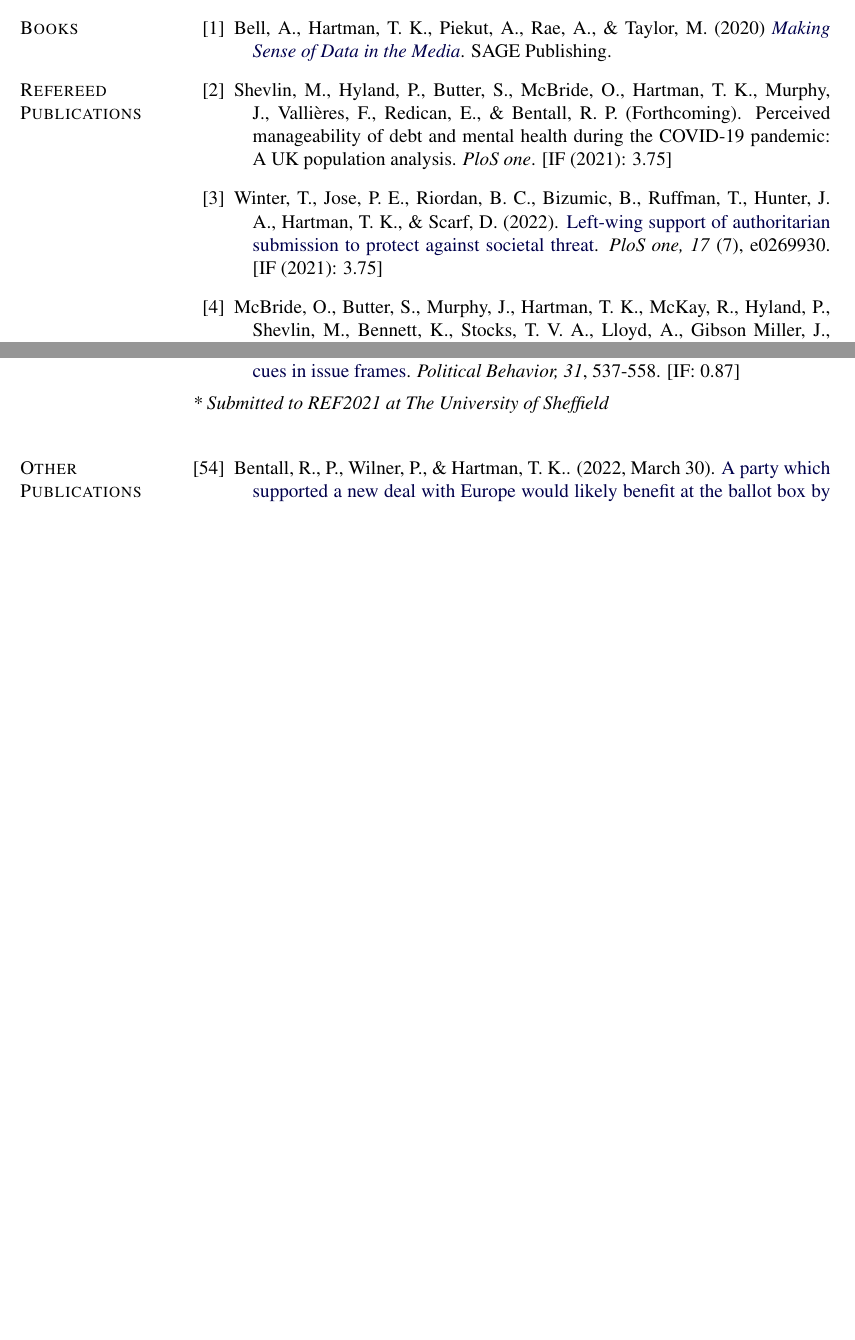
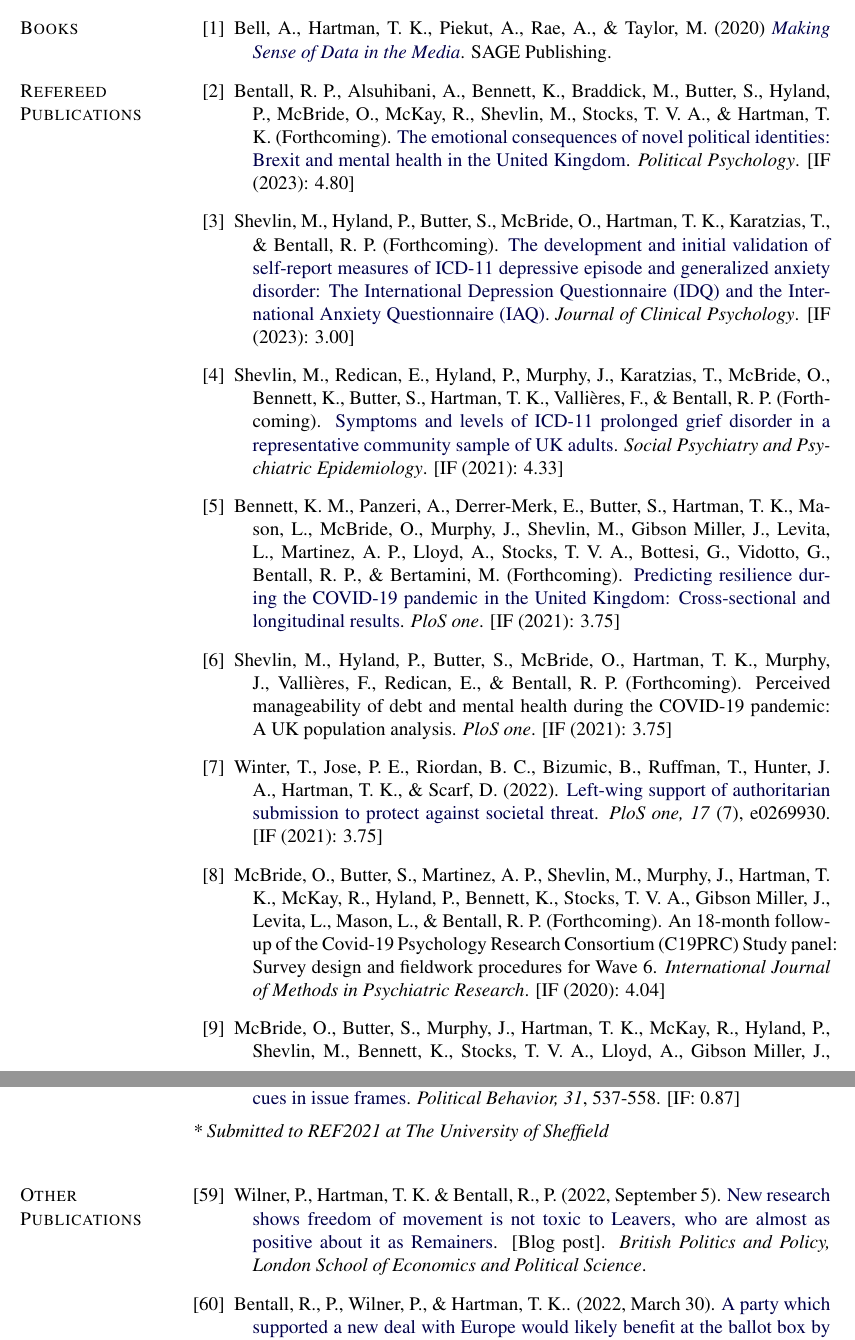
Before and after one commit to tkhartman/academic-cv, a LaTeX CV (hartman_cv.tex): two parts of pages 2 and 7 of 15 before the commit and two parts of pages 2 and 8 of 16 after it, joined at a grey line, cut so that both start at the same text, the shorter picture padded with empty space. Compiled offline with pdfLaTeX.

Commit message:
‘updates’

```diff
--- a/hartman_cv.tex
+++ b/hartman_cv.tex
@@ -478,6 +482,59 @@ B.A., \href{http://ps.ucdavis.edu/undergraduate/majors-and-minors/international-
 \section{Refereed Publications}
 
 \begin{bibenum}
+
+
+
+\item Bentall, R. P., Alsuhibani, A., Bennett, K.,
+		 Braddick, M., Butter, S., Hyland, P.,
+		 McBride, O., McKay, R., Shevlin, M.,
+		 Stocks, T. V. A., \& Hartman, T. K. (Forthcoming).
+          \href{https://psyarxiv.com/vmurd/download?format=pdf}
+          {The emotional consequences of novel political
+           identities: Brexit and mental health
+           in the United Kingdom}.
+          \emph{Political Psychology}. [IF (2023): 4.80]
+
+\item Shevlin, M., Hyland, P., Butter, S.,
+		 McBride, O., Hartman, T. K., Karatzias, T.,
+		 \& Bentall, R. P. (Forthcoming).
+		 \href{https://doi.org/10.1002/jclp.23446}
+		 {The development and initial validation
+		 of self‐report measures of ICD‐11
+		 depressive episode and generalized
+		 anxiety disorder: The International
+		 Depression Questionnaire (IDQ) and
+		 the International Anxiety Questionnaire (IAQ)}.
+		\emph{Journal of Clinical Psychology}.
+			[IF (2023): 3.00]
+
+\item Shevlin, M., Redican, E., Hyland, P.,
+		 Murphy, J., Karatzias, T., McBride, O.,
+		 Bennett, K., Butter, S., Hartman, T. K.,
+		 Vallières, F., \& Bentall, R. P. (Forthcoming).
+		 \href{https://link.springer.com/article/10.1007/s00127-023-02469-1}
+		 {Symptoms and levels of ICD-11
+		 prolonged grief disorder in a
+		 representative community sample of UK adults}.
+		\emph{Social Psychiatry and
+			Psychiatric Epidemiology}.
+			[IF (2021): 4.33]
+
+\item Bennett, K. M., Panzeri, A.,
+		Derrer-Merk, E., Butter, S., Hartman, T. K.,
+		Mason, L., McBride, O., Murphy, J.,
+		Shevlin, M., Gibson Miller, J.,
+		Levita, L., Martinez, A. P., Lloyd, A.,
+		Stocks, T. V. A., Bottesi, G.,
+		Vidotto, G., Bentall, R. P., \&
+		Bertamini, M. (Forthcoming).
+	\href{https://doi.org/10.1371/journal.pone.0283254}
+	{Predicting resilience during the COVID-19
+	pandemic in the United Kingdom: Cross-sectional
+	and longitudinal results}.
+		\textit{PloS one}.
+		[IF (2021): 3.75]
+
 \item Shevlin, M., Hyland, P., Butter, S.,
 		McBride, O., Hartman, T. K., Murphy, J.,
 		Vallières, F., Redican, E., \& Bentall, R. P. (Forthcoming).
@@ -495,6 +552,18 @@ B.A., \href{http://ps.ucdavis.edu/undergraduate/majors-and-minors/international-
 		to protect against societal threat}.
 		\textit{PloS one, 17} (7), e0269930.
 		[IF (2021): 3.75]
+
+\item McBride, O., Butter, S., Martinez, A. P.,
+	Shevlin, M., Murphy, J., Hartman, T. K.,
+	McKay, R., Hyland, P., Bennett, K.,
+	Stocks, T. V. A., Gibson Miller, J., Levita, L.,
+	Mason, L., \& Bentall, R. P. (Forthcoming).
+	\href{}
+	{An 18-month follow-up of the Covid-19 Psychology
+	Research Consortium (C19PRC) Study panel: Survey
+	design and fieldwork procedures for Wave 6}.
+	\emph{International Journal of Methods
+	in Psychiatric Research}. [IF (2020): 4.04]
 
 \item McBride, O., Butter, S., Murphy, J.,
 	Hartman, T. K., McKay, R., Hyland, P.,
@@ -890,10 +960,18 @@ B.A., \href{http://ps.ucdavis.edu/undergraduate/majors-and-minors/international-
 
 \section{Other Publications}
 \begin{bibenum}
+\item Wilner, P., {Hartman, T. K.} \& Bentall, R., P.
+	(2022, September 5).
+	\href{https://blogs.lse.ac.uk/politicsandpolicy/freedom-of-movement-leavers-remainers/}
+	{New research shows freedom of movement is not toxic to
+	Leavers, who are almost as positive about it as Remainers}.
+	[Blog post].
+	\textit{British Politics and Policy,
+	London School of Economics and Political Science}.
+
 \item Bentall, R., P., Wilner, P., \& {Hartman, T. K.}.
 	(2022, March 30).
-	\href{https://blogs.lse.ac.uk/politicsandpolicy/brexit-psychology-new-deal-europe/
-}
+	\href{https://blogs.lse.ac.uk/politicsandpolicy/brexit-psychology-new-deal-europe/}
 	{A party which supported a new deal with Europe
 	would likely benefit at the ballot box by support
 	from both Leavers and Remainers}. [Blog post].
```
Also changed, not shown: hartman.todd.GJS.2023.cv.pdf (added), hartman_cv.pdf, hartman_cv.tex (34 more changed lines), 4 other files.
